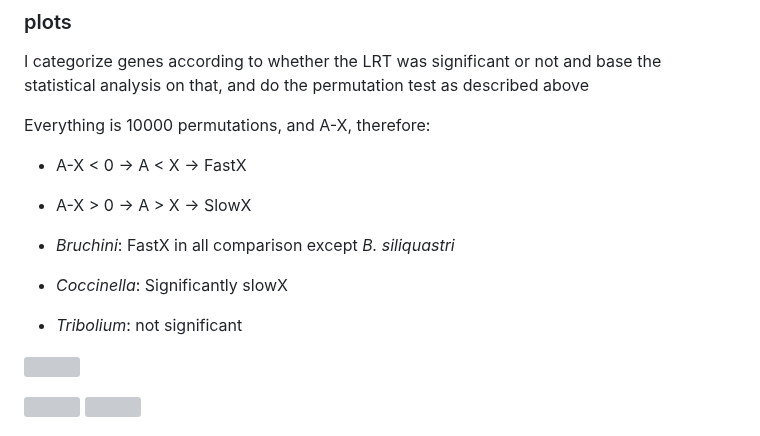
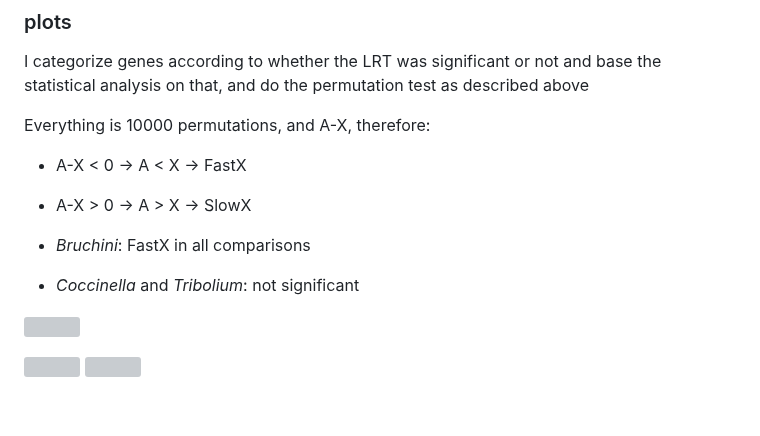
Before and after one commit to milena-t/PhD_chapter3, a Markdown page: README.md, the part around the change. Drawn GitHub-style; blank space fills up the shorter version; grey boxes are pictures that could not be loaded.

Commit message:
update interpretation

```diff
--- a/README.md
+++ b/README.md
@@ -525,9 +525,8 @@ Everything is 10000 permutations, and A-X, therefore:
 * A-X < 0 -> A < X -> FastX
 * A-X > 0 -> A > X -> SlowX
 
-* *Bruchini*: FastX in all comparison except *B. siliquastri*
-* *Coccinella*: Significantly slowX
-* *Tribolium*: not significant
+* *Bruchini*: FastX in all comparisons
+* *Coccinella* and *Tribolium*: not significant
 
 <p float="center">
   <img src="data/fastX_ortholog_ident/LRT_site_model_plot_bruchini_white_bg.png" width="75%" />
```
